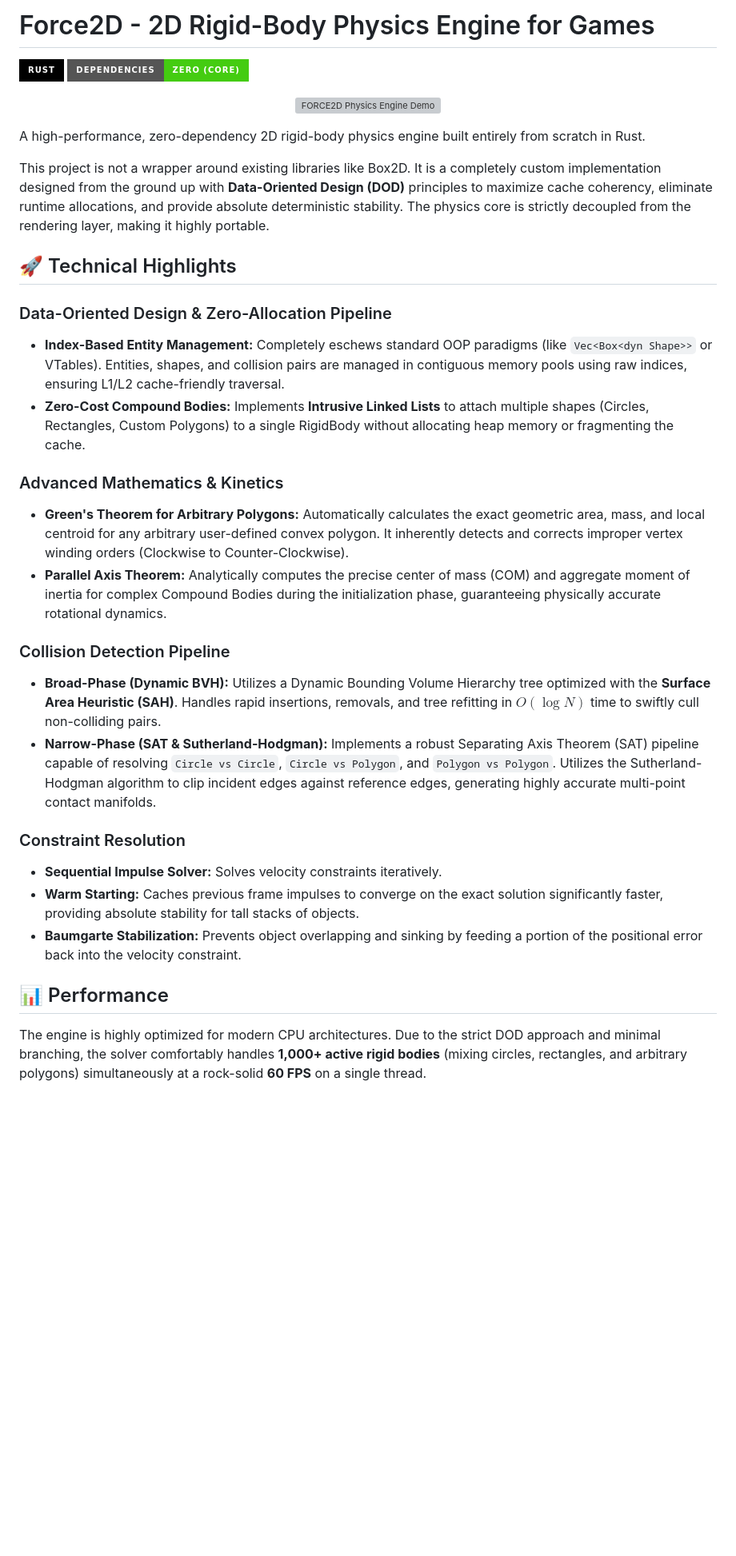
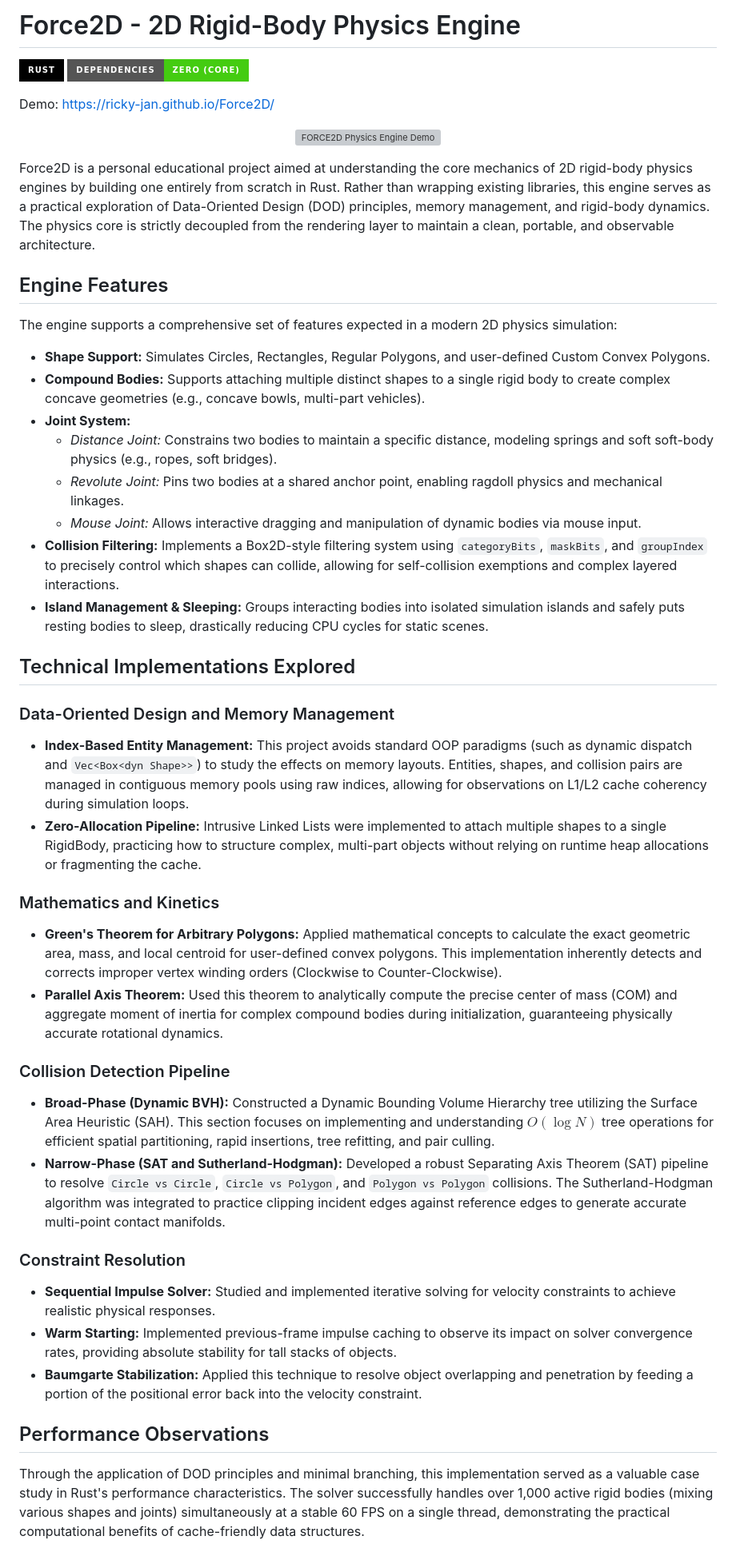
Before and after one commit to Ricky-Jan/2D-Rigid-Body-Physics-Engine, a Markdown page: README.md, the part around one of its changes. Shown at 80% size. Rendered like a GitHub page; badges without logos; blank space fills up the shorter version; grey boxes are pictures that could not be loaded.

Commit message:
Revise README for clarity and additional details
Updated README to enhance project description, features, and usage instructions.

```diff
--- a/README.md
+++ b/README.md
@@ -1,35 +1,47 @@
-# Force2D - 2D Rigid-Body Physics Engine for Games
+# Force2D - 2D Rigid-Body Physics Engine
 
 ![Rust](https://img.shields.io/badge/rust-%23000000.svg?style=for-the-badge&logo=rust&logoColor=white)
 ![Dependencies](https://img.shields.io/badge/dependencies-zero%20(core)-success?style=for-the-badge)
 
+Demo: https://ricky-jan.github.io/Force2D/
 <p align="center">
   <img src="assets/demo.gif" width="800" alt="FORCE2D Physics Engine Demo">
 </p>
 
-A high-performance, zero-dependency 2D rigid-body physics engine built entirely from scratch in Rust.
+Force2D is a personal educational project aimed at understanding the core mechanics of 2D rigid-body physics engines by building one entirely from scratch in Rust. Rather than wrapping existing libraries, this engine serves as a practical exploration of Data-Oriented Design (DOD) principles, memory management, and rigid-body dynamics. The physics core is strictly decoupled from the rendering layer to maintain a clean, portable, and observable architecture.
 
-This project is not a wrapper around existing libraries like Box2D. It is a completely custom implementation designed from the ground up with **Data-Oriented Design (DOD)** principles to maximize cache coherency, eliminate runtime allocations, and provide absolute deterministic stability. The physics core is strictly decoupled from the rendering layer, making it highly portable.
+## Engine Features
 
-## 🚀 Technical Highlights
+The engine supports a comprehensive set of features expected in a modern 2D physics simulation:
 
-### Data-Oriented Design & Zero-Allocation Pipeline
-*   **Index-Based Entity Management:** Completely eschews standard OOP paradigms (like `Vec<Box<dyn Shape>>` or VTables). Entities, shapes, and collision pairs are managed in contiguous memory pools using raw indices, ensuring L1/L2 cache-friendly traversal.
-*   **Zero-Cost Compound Bodies:** Implements **Intrusive Linked Lists** to attach multiple shapes (Circles, Rectangles, Custom Polygons) to a single RigidBody without allocating heap memory or fragmenting the cache.
+* **Shape Support:** Simulates Circles, Rectangles, Regular Polygons, and user-defined Custom Convex Polygons.
+* **Compound Bodies:** Supports attaching multiple distinct shapes to a single rigid body to create complex concave geometries (e.g., concave bowls, multi-part vehicles).
+* **Joint System:**
+  * *Distance Joint:* Constrains two bodies to maintain a specific distance, modeling springs and soft soft-body physics (e.g., ropes, soft bridges).
+  * *Revolute Joint:* Pins two bodies at a shared anchor point, enabling ragdoll physics and mechanical linkages.
+  * *Mouse Joint:* Allows interactive dragging and manipulation of dynamic bodies via mouse input.
+* **Collision Filtering:** Implements a Box2D-style filtering system using `categoryBits`, `maskBits`, and `groupIndex` to precisely control which shapes can collide, allowing for self-collision exemptions and complex layered interactions.
+* **Island Management & Sleeping:** Groups interacting bodies into isolated simulation islands and safely puts resting bodies to sleep, drastically reducing CPU cycles for static scenes.
 
-### Advanced Mathematics & Kinetics
-*   **Green's Theorem for Arbitrary Polygons:** Automatically calculates the exact geometric area, mass, and local centroid for any arbitrary user-defined convex polygon. It inherently detects and corrects improper vertex winding orders (Clockwise to Counter-Clockwise).
-*   **Parallel Axis Theorem:** Analytically computes the precise center of mass (COM) and aggregate moment of inertia for complex Compound Bodies during the initialization phase, guaranteeing physically accurate rotational dynamics.
+## Technical Implementations Explored
+
+### Data-Oriented Design and Memory Management
+* **Index-Based Entity Management:** This project avoids standard OOP paradigms (such as dynamic dispatch and `Vec<Box<dyn Shape>>`) to study the effects on memory layouts. Entities, shapes, and collision pairs are managed in contiguous memory pools using raw indices, allowing for observations on L1/L2 cache coherency during simulation loops.
+* **Zero-Allocation Pipeline:** Intrusive Linked Lists were implemented to attach multiple shapes to a single RigidBody, practicing how to structure complex, multi-part objects without relying on runtime heap allocations or fragmenting the cache.
+
+### Mathematics and Kinetics
+* **Green's Theorem for Arbitrary Polygons:** Applied mathematical concepts to calculate the exact geometric area, mass, and local centroid for user-defined convex polygons. This implementation inherently detects and corrects improper vertex winding orders (Clockwise to Counter-Clockwise).
+* **Parallel Axis Theorem:** Used this theorem to analytically compute the precise center of mass (COM) and aggregate moment of inertia for complex compound bodies during initialization, guaranteeing physically accurate rotational dynamics.
 
 ### Collision Detection Pipeline
-*   **Broad-Phase (Dynamic BVH):** Utilizes a Dynamic Bounding Volume Hierarchy tree optimized with the **Surface Area Heuristic (SAH)**. Handles rapid insertions, removals, and tree refitting in $O(\log N)$ time to swiftly cull non-colliding pairs.
-*   **Narrow-Phase (SAT & Sutherland-Hodgman):** Implements a robust Separating Axis Theorem (SAT) pipeline capable of resolving `Circle vs Circle`, `Circle vs Polygon`, and `Polygon vs Polygon`. Utilizes the Sutherland-Hodgman algorithm to clip incident edges against reference edges, generating highly accurate multi-point contact manifolds.
+* **Broad-Phase (Dynamic BVH):** Constructed a Dynamic Bounding Volume Hierarchy tree utilizing the Surface Area Heuristic (SAH). This section focuses on implementing and understanding $O(\log N)$ tree operations for efficient spatial partitioning, rapid insertions, tree refitting, and pair culling.
+* **Narrow-Phase (SAT and Sutherland-Hodgman):** Developed a robust Separating Axis Theorem (SAT) pipeline to resolve `Circle vs Circle`, `Circle vs Polygon`, and `Polygon vs Polygon` collisions. The Sutherland-Hodgman algorithm was integrated to practice clipping incident edges against reference edges to generate accurate multi-point contact manifolds.
 
 ### Constraint Resolution
-*   **Sequential Impulse Solver:** Solves velocity constraints iteratively.
-*   **Warm Starting:** Caches previous frame impulses to converge on the exact solution significantly faster, providing absolute stability for tall stacks of objects.
-*   **Baumgarte Stabilization:** Prevents object overlapping and sinking by feeding a portion of the positional error back into the velocity constraint.
+* **Sequential Impulse Solver:** Studied and implemented iterative solving for velocity constraints to achieve realistic physical responses.
+* **Warm Starting:** Implemented previous-frame impulse caching to observe its impact on solver convergence rates, providing absolute stability for tall stacks of objects.
+* **Baumgarte Stabilization:** Applied this technique to resolve object overlapping and penetration by feeding a portion of the positional error back into the velocity constraint.
 
-## 📊 Performance
-The engine is highly optimized for modern CPU architectures. Due to the strict DOD approach and minimal branching, the solver comfortably handles **1,000+ active rigid bodies** (mixing circles, rectangles, and arbitrary polygons) simultaneously at a rock-solid **60 FPS** on a single thread.
+## Performance Observations
+Through the application of DOD principles and minimal branching, this implementation served as a valuable case study in Rust's performance characteristics. The solver successfully handles over 1,000 active rigid bodies (mixing various shapes and joints) simultaneously at a stable 60 FPS on a single thread, demonstrating the practical computational benefits of cache-friendly data structures.
 
```
Also changed, not shown: other parts of README.md (+5 -5 lines).
